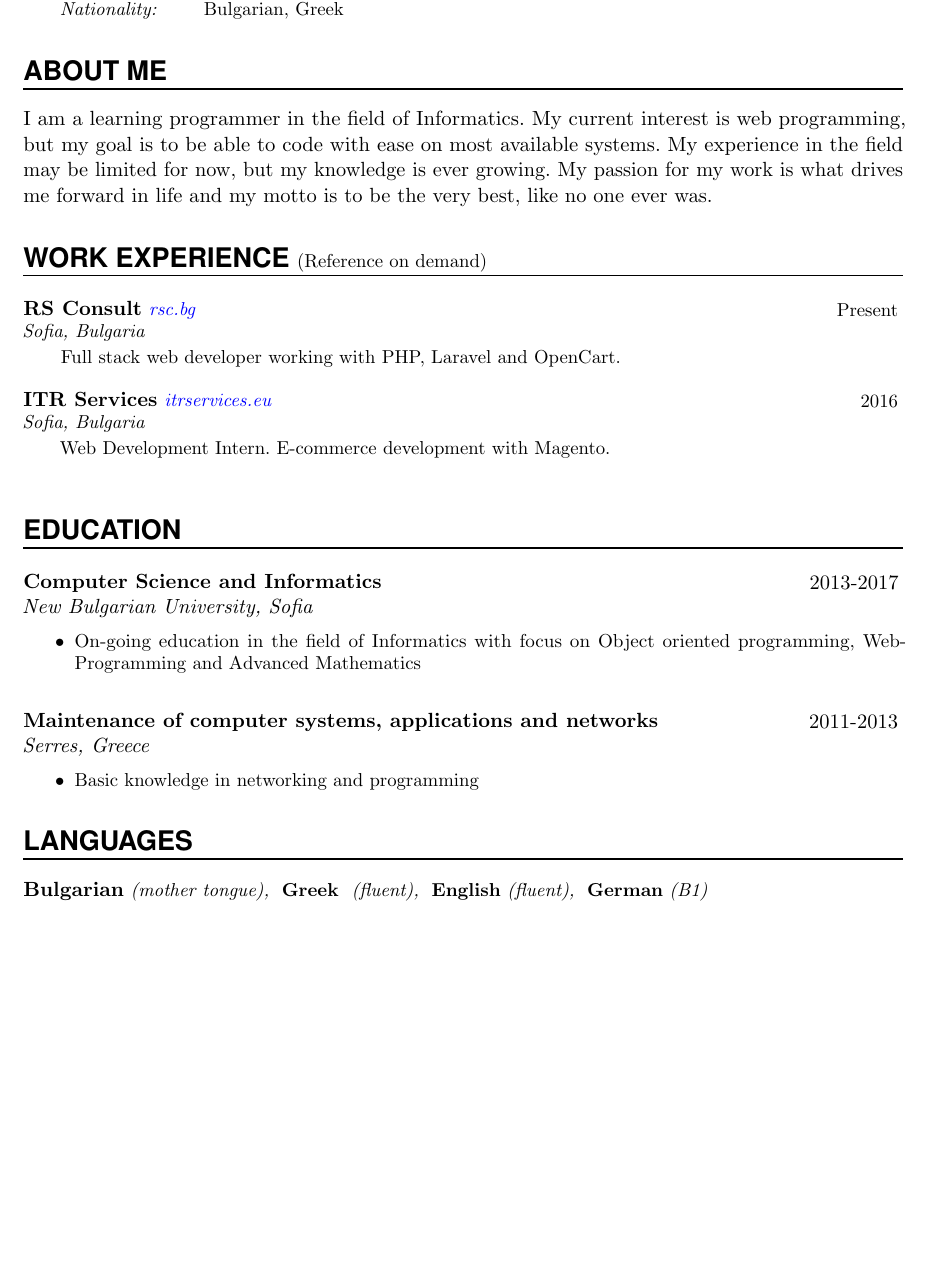
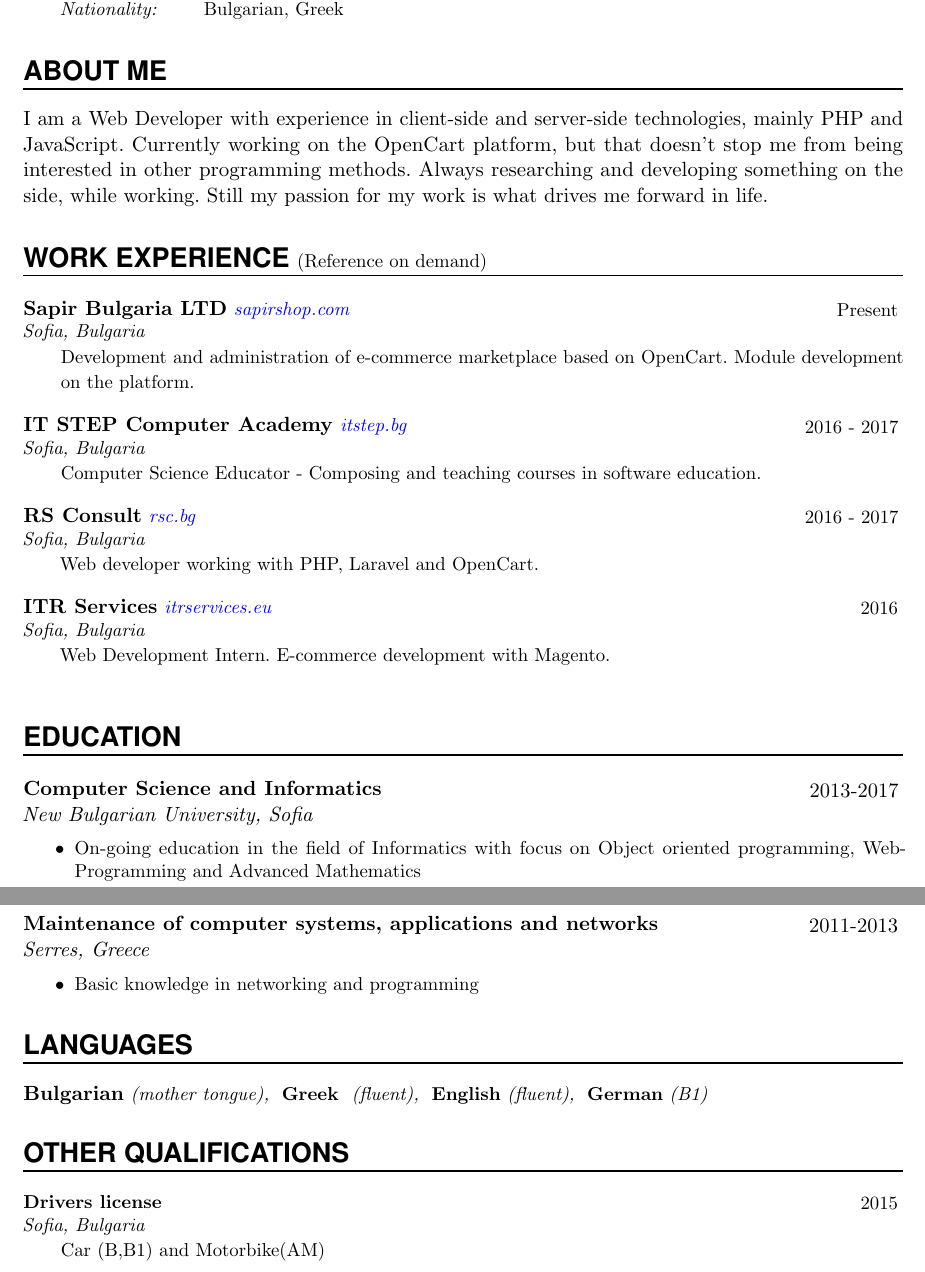
Before and after one commit to boian-ivanov/CV-Latex, a LaTeX CV (CV.tex): part of the page before the commit and two parts of pages 1 and 2 of 2 after it, the two joined at a grey line, cut so that both start at the same text, the shorter picture padded with empty space. Compiled offline with pdfLaTeX.

Commit message:
Updated CV as of 06/02/2017

```diff
--- a/CV.tex
+++ b/CV.tex
@@ -181,33 +181,28 @@ urlcolor=blue]{hyperref}
 \end{multicols}
 
 
-
-
-
-
 %%% About Me
 %%% ------------------------------------------------------------
 \NewPart{About Me}{}
-I am a learning programmer in the field of Informatics. My current interest is web programming, but my goal is to be able to code with ease on most available systems. My experience in the field may be limited for now, but my knowledge is ever growing. My passion for my work is what drives me forward in life and my motto is to be the very best, like no one ever was.
+I am a Web Developer with experience in client-side and server-side technologies, mainly PHP and JavaScript. Currently working on the OpenCart platform, but that doesn't stop me from being interested in other programming methods. Always researching and developing something on the side, while working. Still my passion for my work is what drives me forward in life.
 
 %%% Work experience
 %%% ------------------------------------------------------------
 \NewPart{Work Experience}{(Reference on demand)}
 
-\WorkEntry{RS Consult}{\href{http://rsc.bg/}{rsc.bg}}{Present}{Sofia, Bulgaria}{Full stack web developer working with PHP, Laravel and OpenCart.}
+\WorkEntry{Sapir Bulgaria LTD}{\href{https://sapirshop.com/}{sapirshop.com}}{Present}{Sofia, Bulgaria}{Development and administration of e-commerce marketplace based on OpenCart. Module development on the platform.}
+
+\sepspace
+
+\WorkEntry{IT STEP Computer Academy}{\href{https://itstep.bg/}{itstep.bg}}{2016 - 2017}{Sofia, Bulgaria}{Computer Science Educator - Composing and teaching courses in software education.}
+
+\sepspace
+
+\WorkEntry{RS Consult}{\href{http://rsc.bg/}{rsc.bg}}{2016 - 2017}{Sofia, Bulgaria}{Web developer working with PHP, Laravel and OpenCart.}
 
 \sepspace
 
 \WorkEntry{ITR Services}{\href{http://itrservices.eu/}{itrservices.eu}}{2016}{Sofia, Bulgaria}{Web Development Intern. E-commerce development with Magento.}
-
-\begin{comment}
-	\item Two months work experience with Wordpress and module development.
-	\begin{itemize}
-		\item Feza 2017 development, \href{http://feza2017.org/}{feza2017.org}
-		\item Co-administration on RSConsult website\href{http://rsc.bg/}{rsc.bg}
-	\end{itemize}
-	%\item Work experience with Magento module development.
-\end{comment}
 
 \sepspace
 
@@ -221,7 +216,6 @@ I am a learning programmer in the field of Informatics. My current interest is w
 {New Bulgarian University, Sofia}
 {\begin{itemize}
 \item{On-going education in the field of Informatics with focus on Object oriented programming, Web-Programming and Advanced Mathematics}
-%\item{}
 \end{itemize}}
 
 \sepspace
@@ -230,68 +224,7 @@ I am a learning programmer in the field of Informatics. My current interest is w
 }{2011-2013}{Serres, Greece}{
 \begin{itemize}\item{Basic knowledge in networking and programming}\end{itemize}}
 
-\begin{comment}
-%%% Job Qualifications
-%%% ------------------------------------------------------------
-\NewPart{Job Qualifications}{}
-\sepspace
-\begin{description}
-\item[]{Skilled at Front and Back-end programming with HTML, CSS, XML and PHP.}
-\item[]{Good database and SQL knowledge.}
-\item[]{Programming in OOP languages.}
-\item[]{Capable of working under either Windows or Linux OS (Ubuntu, Mint, Debian, CentOS).}
-\end{description}
 
-%\SkillsEntry{Programing}{Java, C++, Html}
-
-
-
-
-%%% Work experience
-%%% ------------------------------------------------------------
-\NewPart{Work Experience}{(Reference on demand)}
-
-\WorkEntry{Expoprojekt}{\href{http://expoprojekt.se}{expoprojekt.se}}{2015}{Stockholm, Sweden}{Exhibition production manager. Part-time during the whole year and different projects during summer.}
-
-\sepspace
-
-\WorkEntry{Jernhusen}{\href{http://jernhusen.se}{jernhusen.se}}{2014}{Stockholm, Sweden}{Organization during summer of a computer system for real estate energy. Jernhusen owns main part of the real estate connected to the Swedish railway.}
-
-\sepspace
-
-\WorkEntry{Alpingaraget, alpint AB}{\href{http://alpingaraget.se}{alpingaraget.se}}{2012-2015}{Stockholm, Sweden}{Part-time sales of sport goods, (mainly skis), ski service and customer service.}
-\newpage
-
-\WorkEntry{Sandgren Electronics AB}{\href{http://iphonereparation.se}{iphonereparation.se}}{2012-2013}{Gothenburg/ Stockholm, Sweden}{Summer vacation work experience and part-time. Electronic repairs, mainly cell phones.}
-
-\sepspace
-
-\WorkEntry{Active Ski Travel Scandinavia AB}{\href{http://www.activeski.se}{activeski.se}}{2012}{Engelberg, Switzerland}{Travel guide during winter. Responsible for guests traveling to Engelberg.}
-
-\sepspace
-
-\WorkEntry{Surefoot}{\href{http://www.surefoot.com}{surefoot.com}}{2011}{Verbier, Switzerland}{Part-time winter. Building custom-made ski boots. Sales of sport goods, mainly ski boots.}
-\sepspace
-
-\WorkEntry{M?ssmix Design AB }{}{2009-2013}{Stockholm, Sweden}{Fulltime employee as exhibition production manager 2009. Part-time during different projects until 2013. Work-tasks: Planning, designing and manufacturing exhibitions-stands to different exhibitions through out the world.}
-\sepspace
-
-\WorkEntry{Bj?rk and S?derqvist construction AB}{\href{http://bjorksoderqvist.com}{bjorksoderqvist.com}}{2008-2009}{Stockholm, Sweden}{Carpenter at Bj?rk and S?derqvist during Fall 2008 and summer 2009.}
-
-\sepspace
-
-
-%%% OTHER QUALIFICATIONS
-%%% ------------------------------------------------------------
-\NewPart{OTHER QUALIFICATIONS}{}
-
-\WorkEntry{Founding and developing a ski-company, Skadi skis}{\href{https://www.facebook.com/skadiskis/}{Skadiskis.se}}{2008-2013}{Stockholm, Sweden}{Production of a pair of alpine skis during the last year of upper secondary school with a friend, which later on resulted in the founding of Skadi skis.
-
-\sepspace
-
-\WorkEntry{Snow safety education, 8 days}{\href{http://www.strapatser.se}{strapatser.se}}{2006}{Fun?sdalen, Sweden}{Education with focus on avalanche and ski safety.}
-\sepspace
-\end{comment}
 
 %%% LANGUAGES
 %%% ------------------------------------------------------------
```
Also changed, not shown: CV.pdf, README.md, CV.tex (54 more changed lines).
